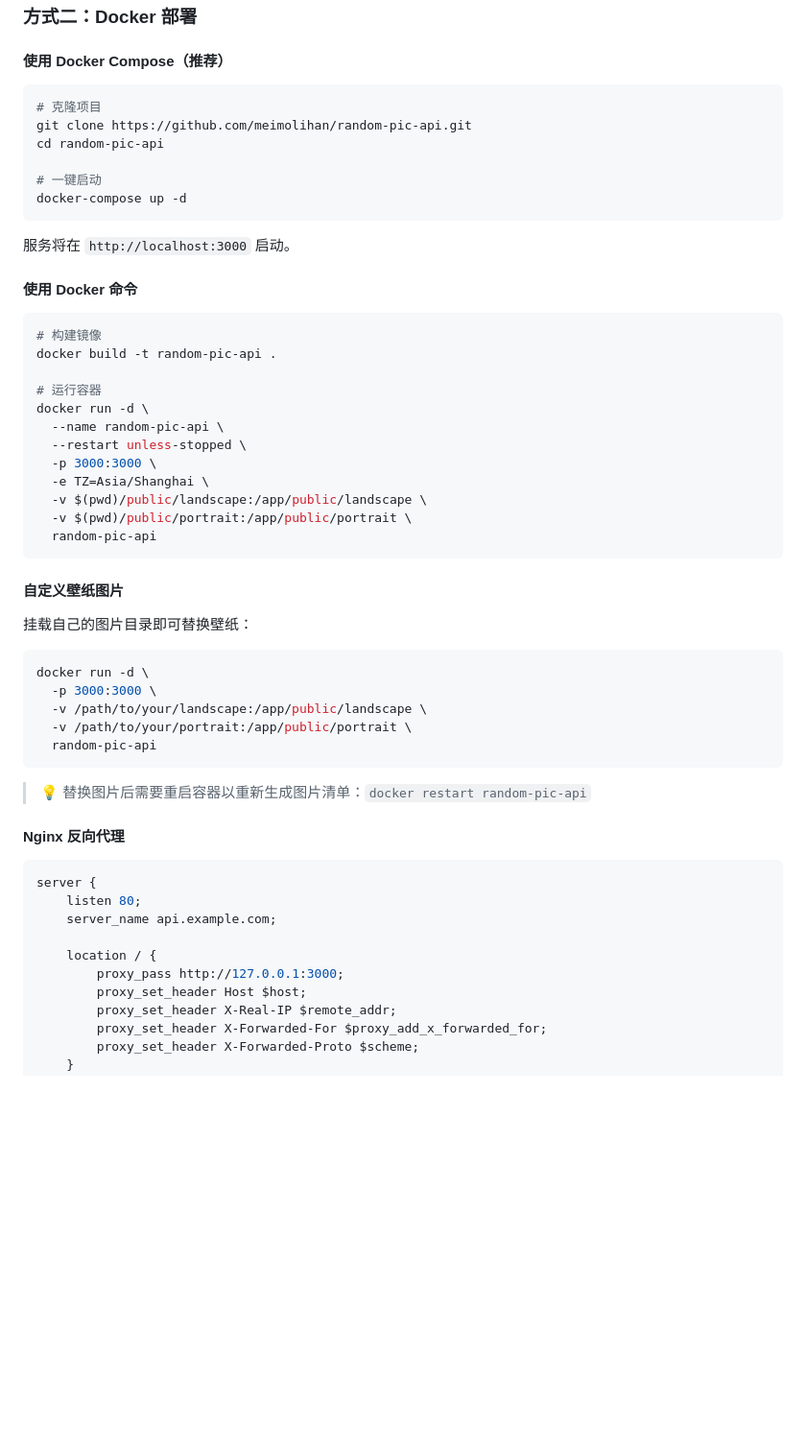
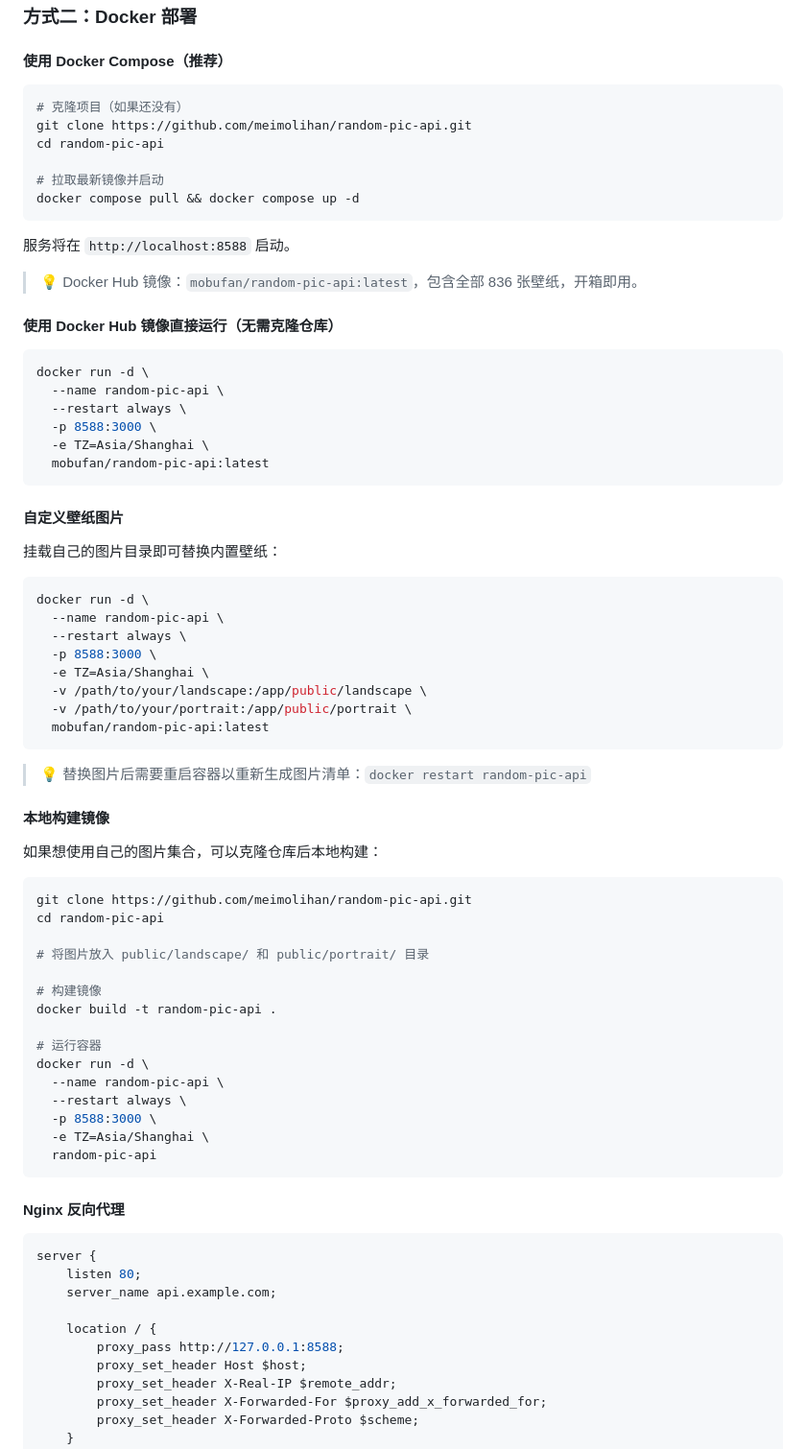
Before and after one commit to meimolihan/random-pic-api, a Markdown page: README.md, the part around the change. Shown at 96% size. GitHub-like rendering; blank space fills up the shorter version.

Commit message:
Update README: add Docker Hub usage, Docker Compose pull, and local build options

````diff
--- a/README.md
+++ b/README.md
@@ -60,46 +60,67 @@ vercel --prod
 #### 使用 Docker Compose（推荐）
 
 ```bash
-# 克隆项目
+# 克隆项目（如果还没有）
 git clone https://github.com/meimolihan/random-pic-api.git
 cd random-pic-api
 
-# 一键启动
-docker-compose up -d
+# 拉取最新镜像并启动
+docker compose pull && docker compose up -d
 ```
 
-服务将在 `http://localhost:3000` 启动。
+服务将在 `http://localhost:8588` 启动。
 
-#### 使用 Docker 命令
+> 💡 Docker Hub 镜像：`mobufan/random-pic-api:latest`，包含全部 836 张壁纸，开箱即用。
+
+#### 使用 Docker Hub 镜像直接运行（无需克隆仓库）
 
 ```bash
+docker run -d \
+  --name random-pic-api \
+  --restart always \
+  -p 8588:3000 \
+  -e TZ=Asia/Shanghai \
+  mobufan/random-pic-api:latest
+```
+
+#### 自定义壁纸图片
+
+挂载自己的图片目录即可替换内置壁纸：
+
+```bash
+docker run -d \
+  --name random-pic-api \
+  --restart always \
+  -p 8588:3000 \
+  -e TZ=Asia/Shanghai \
+  -v /path/to/your/landscape:/app/public/landscape \
+  -v /path/to/your/portrait:/app/public/portrait \
+  mobufan/random-pic-api:latest
+```
+
+> 💡 替换图片后需要重启容器以重新生成图片清单：`docker restart random-pic-api`
+
+#### 本地构建镜像
+
+如果想使用自己的图片集合，可以克隆仓库后本地构建：
+
+```bash
+git clone https://github.com/meimolihan/random-pic-api.git
+cd random-pic-api
+
+# 将图片放入 public/landscape/ 和 public/portrait/ 目录
+
 # 构建镜像
 docker build -t random-pic-api .
 
 # 运行容器
 docker run -d \
   --name random-pic-api \
-  --restart unless-stopped \
-  -p 3000:3000 \
+  --restart always \
+  -p 8588:3000 \
   -e TZ=Asia/Shanghai \
-  -v $(pwd)/public/landscape:/app/public/landscape \
-  -v $(pwd)/public/portrait:/app/public/portrait \
   random-pic-api
 ```
-
-#### 自定义壁纸图片
-
-挂载自己的图片目录即可替换壁纸：
-
-```bash
-docker run -d \
-  -p 3000:3000 \
-  -v /path/to/your/landscape:/app/public/landscape \
-  -v /path/to/your/portrait:/app/public/portrait \
-  random-pic-api
-```
-
-> 💡 替换图片后需要重启容器以重新生成图片清单：`docker restart random-pic-api`
 
 #### Nginx 反向代理
 
@@ -109,7 +130,7 @@ server {
     server_name api.example.com;
 
     location / {
-        proxy_pass http://127.0.0.1:3000;
+        proxy_pass http://127.0.0.1:8588;
         proxy_set_header Host $host;
         proxy_set_header X-Real-IP $remote_addr;
         proxy_set_header X-Forwarded-For $proxy_add_x_forwarded_for;
````
